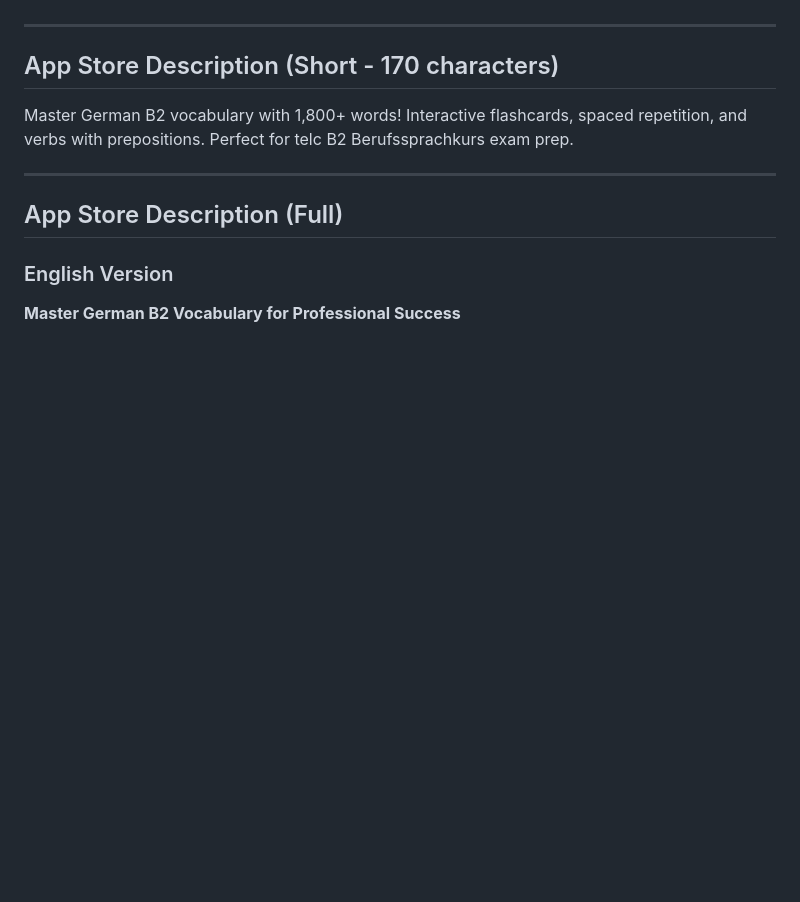
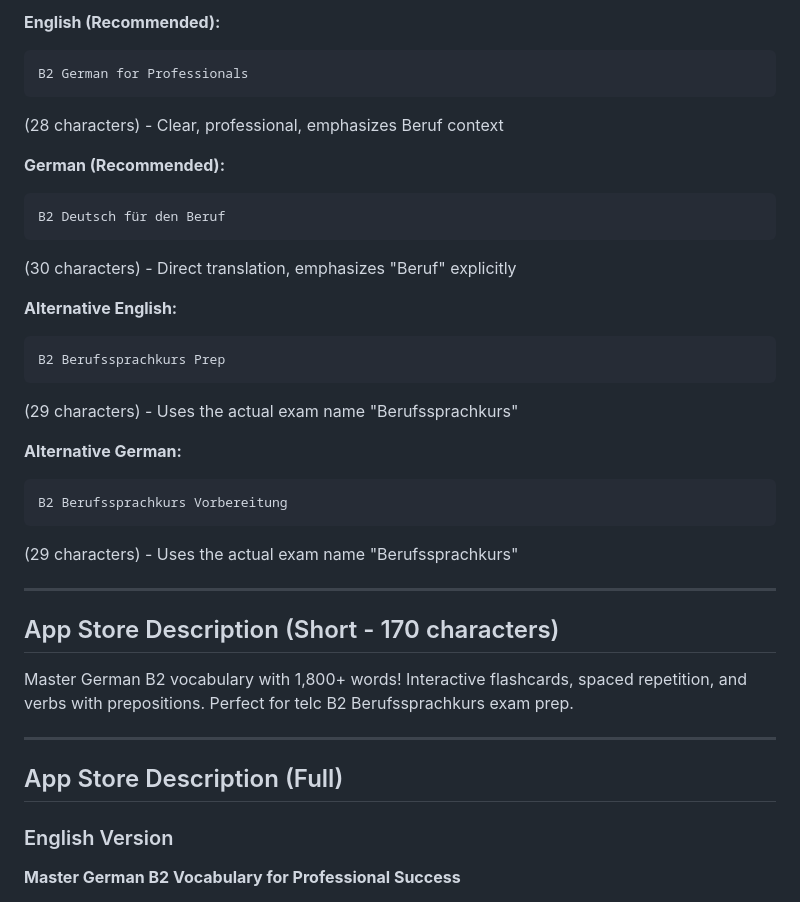
Before and after one commit to HattoriHanzo3000/Hero-B2-Beruf-Vokabeln, a Markdown page: PROMOTIONAL_TEXT.md, the part around the change printed below. Drawn GitHub-style; blank space fills up the shorter version.

````diff
--- a/PROMOTIONAL_TEXT.md
+++ b/PROMOTIONAL_TEXT.md
@@ -51,3 +83,26 @@ B2 German Exam Prep Tool
+**English (Recommended):**
+```
+B2 German for Professionals
+```
+(28 characters) - Clear, professional, emphasizes Beruf context
+
+**German (Recommended):**
+```
+B2 Deutsch für den Beruf
+```
+(30 characters) - Direct translation, emphasizes "Beruf" explicitly
+
+**Alternative English:**
+```
+B2 Berufssprachkurs Prep
+```
+(29 characters) - Uses the actual exam name "Berufssprachkurs"
+
+**Alternative German:**
+```
+B2 Berufssprachkurs Vorbereitung
+```
+(29 characters) - Uses the actual exam name "Berufssprachkurs"
 
 ---
 
````
Also changed, not shown: other parts of PROMOTIONAL_TEXT.md (+60 -28 lines).
